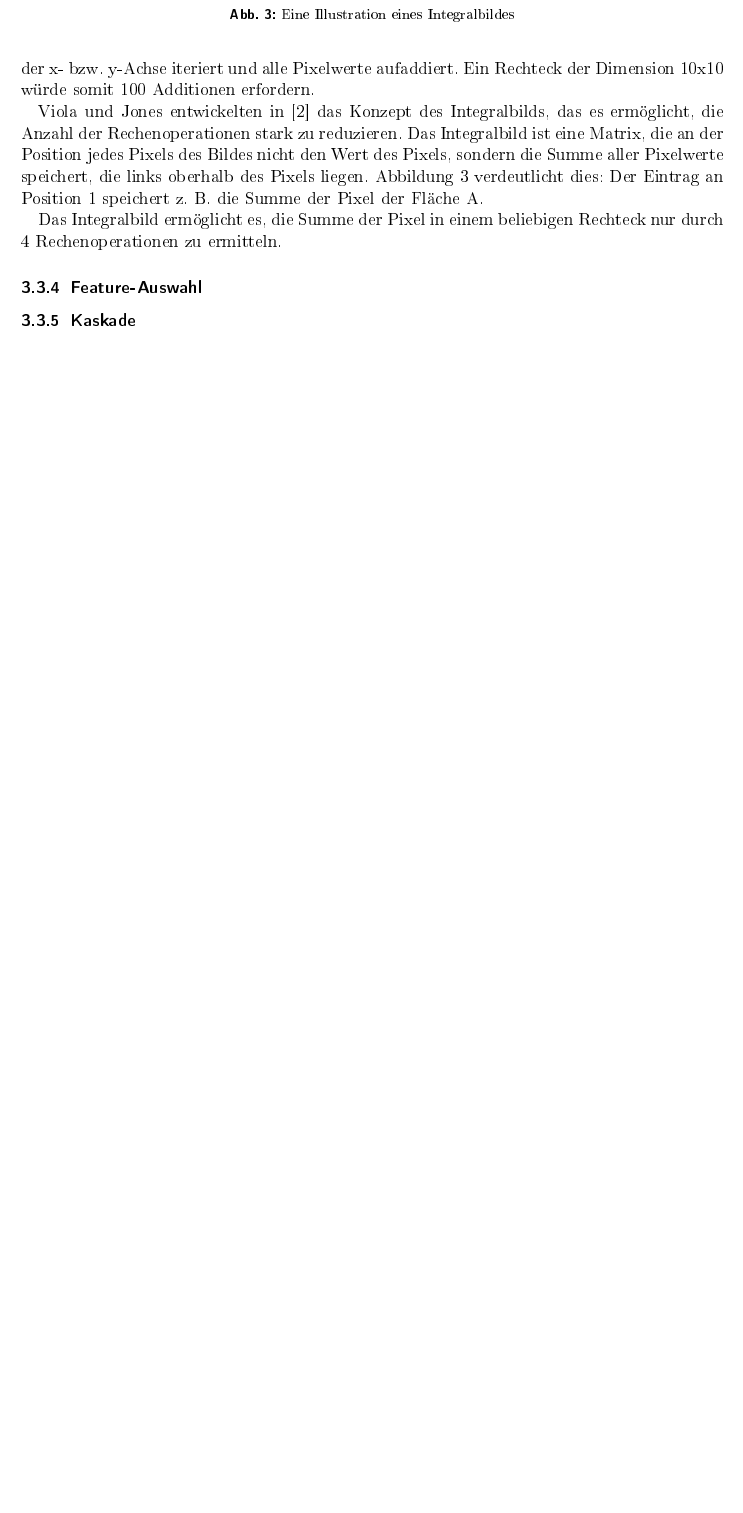
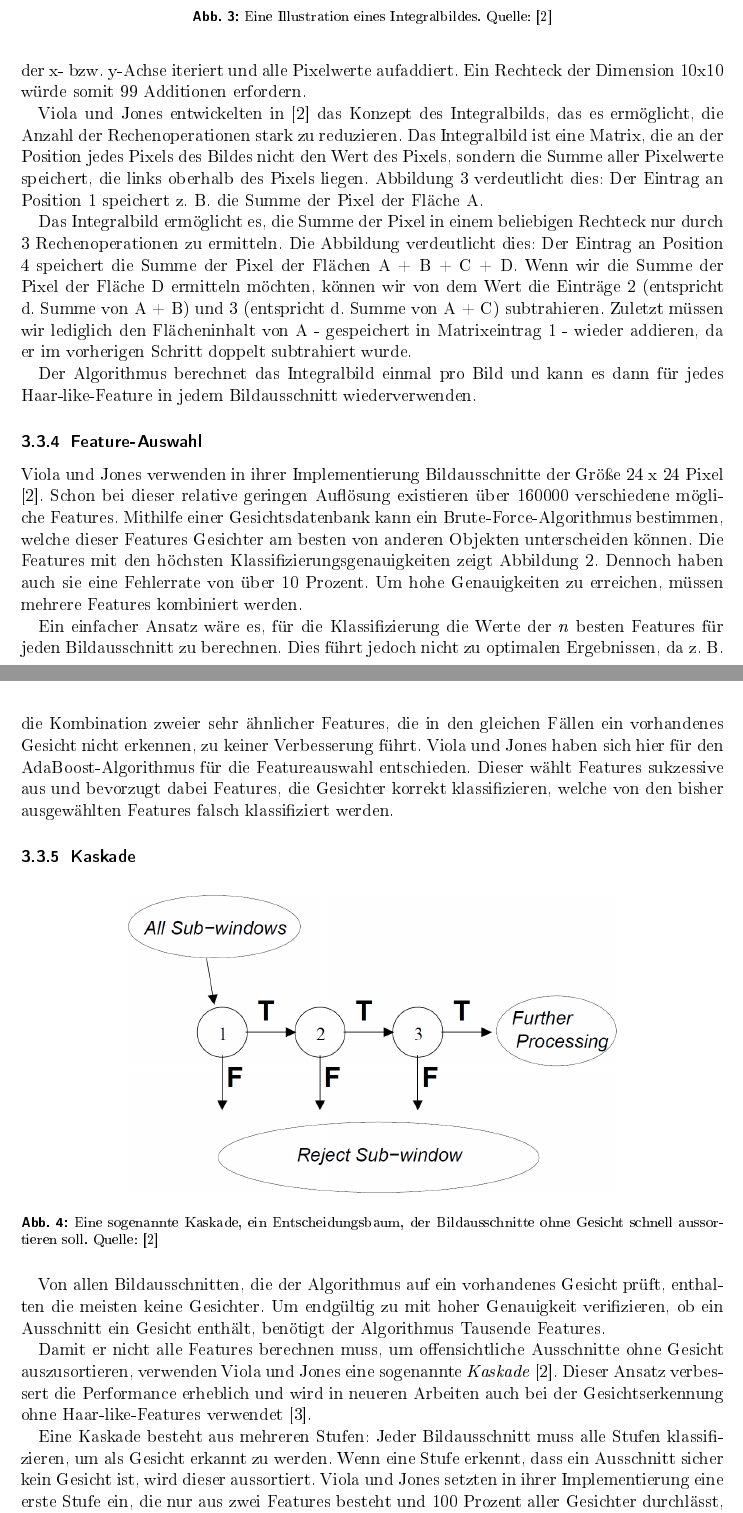
Before and after one commit to Samykolon/SeminarGesichtserkennung, a LaTeX document (Seminararbeit.tex): part of page 6 of 10 before the commit and two parts of pages 6 and 7 of 11 after it, the two joined at a grey line, cut so that both start at the same text, the shorter picture padded with empty space. The pictures show the PDF file Seminararbeit.pdf that the author committed with the source.

Commit message:
Add more

```diff
--- a/Seminararbeit.tex
+++ b/Seminararbeit.tex
@@ -59,7 +59,7 @@ Ein Feature, das aus einem schwarzen Rechteck über einem weißen Rechteck beste
 \begin{figure}
 	\centering
 	\includegraphics[width=0.7\linewidth]{images/haarfeatures2}
-	\caption[Haar-like-Features - Beispiel]{Zwei Haar-like-Features, die ein Gesicht sehr gut beschreiben.}
+	\caption[Haar-like-Features - Beispiel]{Zwei Haar-like-Features, die ein Gesicht sehr gut beschreiben. Quelle: \cite{Viola01rapidobject}}
 	\label{fig:haarfeatures2}
 \end{figure}
 
@@ -70,20 +70,38 @@ Der Wert eines solchen Features berechnet sich aus der Summe der Helligkeitswert
 \begin{figure}
 	\centering
 	\includegraphics[width=0.7\linewidth]{images/integral}
-	\caption[Integralbild]{Eine Illustration eines Integralbildes}
+	\caption[Integralbild]{Eine Illustration eines Integralbildes. Quelle: \cite{Viola01rapidobject}}
 	\label{fig:integral}
 \end{figure}
 
 
-Während des Viola-Jones-Algorithmus müssen die Werte von sehr vielen Haar-like-Features berechnet werden. Eine einfache Implementierung für die Berechnung des Werts eines weißen oder schwarzen Rechtecks bestünde aus einer doppelten For-Schleife, die zwischen den Grenzen der x- bzw. y-Achse iteriert und alle Pixelwerte aufaddiert. Ein Rechteck der Dimension 10x10 würde somit 100 Additionen erfordern.
+Während des Viola-Jones-Algorithmus müssen die Werte von sehr vielen Haar-like-Features berechnet werden. Eine einfache Implementierung für die Berechnung des Werts eines weißen oder schwarzen Rechtecks bestünde aus einer doppelten For-Schleife, die zwischen den Grenzen der x- bzw. y-Achse iteriert und alle Pixelwerte aufaddiert. Ein Rechteck der Dimension 10x10 würde somit 99 Additionen erfordern.
 
 Viola und Jones entwickelten in \cite{Viola01rapidobject} das Konzept des Integralbilds, das es ermöglicht, die Anzahl der Rechenoperationen stark zu reduzieren. Das Integralbild ist eine Matrix, die an der Position jedes Pixels des Bildes nicht den Wert des Pixels, sondern die Summe aller Pixelwerte speichert, die links oberhalb des Pixels liegen. Abbildung \ref{fig:integral} verdeutlicht dies: Der Eintrag an Position 1 speichert z. B. die Summe der Pixel der Fläche A.
 
-Das Integralbild ermöglicht es, die Summe der Pixel in einem beliebigen Rechteck nur durch 4 Rechenoperationen zu ermitteln.
+Das Integralbild ermöglicht es, die Summe der Pixel in einem beliebigen Rechteck nur durch 3 Rechenoperationen zu ermitteln. Die Abbildung verdeutlicht dies: Der Eintrag an Position 4 speichert die Summe der Pixel der Flächen A + B + C + D. Wenn wir die Summe der Pixel der Fläche D ermitteln möchten, können wir von dem Wert die Einträge 2 (entspricht d. Summe von A + B) und 3 (entspricht d. Summe von A + C) subtrahieren. Zuletzt müssen wir lediglich den Flächeninhalt von A - gespeichert in Matrixeintrag 1 - wieder addieren, da er im vorherigen Schritt doppelt subtrahiert wurde.
+
+Der Algorithmus berechnet das Integralbild einmal pro Bild und kann es dann für jedes Haar-like-Feature in jedem Bildausschnitt wiederverwenden.
 
 \subsubsection{Feature-Auswahl}
+Viola und Jones verwenden in ihrer Implementierung Bildausschnitte der Größe 24 x 24 Pixel \cite{Viola01rapidobject}. Schon bei dieser relative geringen Auflösung existieren über 160000 verschiedene mögliche Features. Mithilfe einer Gesichtsdatenbank kann ein Brute-Force-Algorithmus bestimmen, welche dieser Features Gesichter am besten von anderen Objekten unterscheiden können. Die Features mit den höchsten Klassifizierungsgenauigkeiten zeigt Abbildung \ref{fig:haarfeatures2}. Dennoch haben auch sie eine Fehlerrate von über 10 Prozent. Um hohe Genauigkeiten zu erreichen, müssen mehrere Features kombiniert werden.
+
+Ein einfacher Ansatz wäre es, für die Klassifizierung die Werte der \textit{n} besten Features für jeden Bildausschnitt zu berechnen. Dies führt jedoch nicht zu optimalen Ergebnissen, da z. B. die Kombination zweier sehr ähnlicher Features, die in den gleichen Fällen ein vorhandenes Gesicht nicht erkennen, zu keiner Verbesserung führt. Viola und Jones haben sich hier für den AdaBoost-Algorithmus für die Featureauswahl entschieden. Dieser wählt Features sukzessive aus und bevorzugt dabei Features, die Gesichter korrekt klassifizieren, welche von den bisher ausgewählten Features falsch klassifiziert werden.
 
 \subsubsection{Kaskade}
+\begin{figure}
+	\centering
+	\includegraphics[width=0.7\linewidth]{images/cascade}
+	\caption[Kaskade]{Eine sogenannte Kaskade, ein Entscheidungsbaum, der Bildausschnitte ohne Gesicht schnell aussortieren soll. Quelle: \cite{Viola01rapidobject}}
+	\label{fig:cascade}
+\end{figure}
+
+
+Von allen Bildausschnitten, die der Algorithmus auf ein vorhandenes Gesicht prüft, enthalten die meisten keine Gesichter. Um endgültig zu mit hoher Genauigkeit verifizieren, ob ein Ausschnitt ein Gesicht enthält, benötigt der Algorithmus Tausende Features.
+
+Damit er nicht alle Features berechnen muss, um offensichtliche Ausschnitte ohne Gesicht auszusortieren, verwenden Viola und Jones eine sogenannte \textit{Kaskade} \cite{Viola01rapidobject}. Dieser Ansatz verbessert die Performance erheblich und wird in neueren Arbeiten auch bei der Gesichtserkennung ohne Haar-like-Features verwendet \cite{Li_2015_CVPR}.
+
+Eine Kaskade besteht aus mehreren Stufen: Jeder Bildausschnitt muss alle Stufen klassifizieren, um als Gesicht erkannt zu werden. Wenn eine Stufe erkennt, dass ein Ausschnitt sicher kein Gesicht ist, wird dieser aussortiert. Viola und Jones setzten in ihrer Implementierung eine erste Stufe ein, die nur aus zwei Features besteht und 100 Prozent aller Gesichter durchlässt, aber in der Lage ist, 60 Prozent aller Nicht-Gesichter auszusortieren.
 
 \subsubsection{Nachverarbeitung}
 
```
Also changed, not shown: literatur.bib (+8 -0 lines), Seminararbeit.pdf, Seminararbeit.tex (3 more changed lines).
